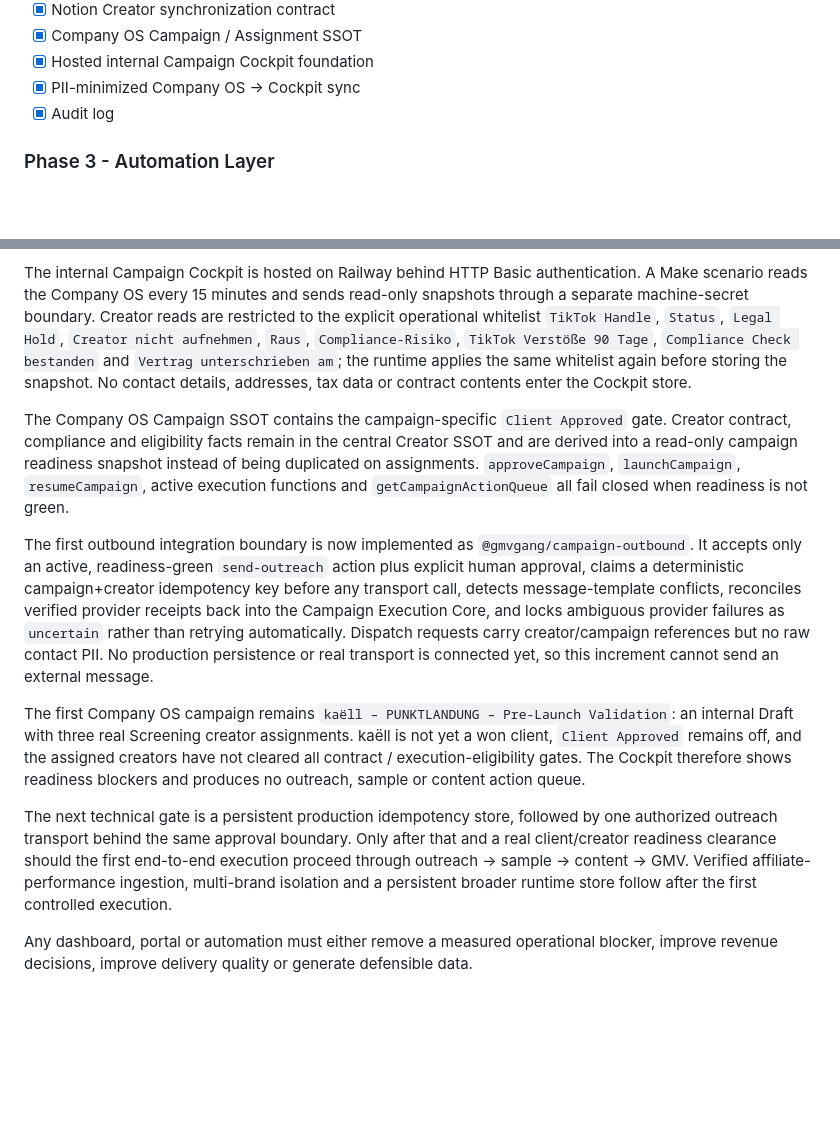
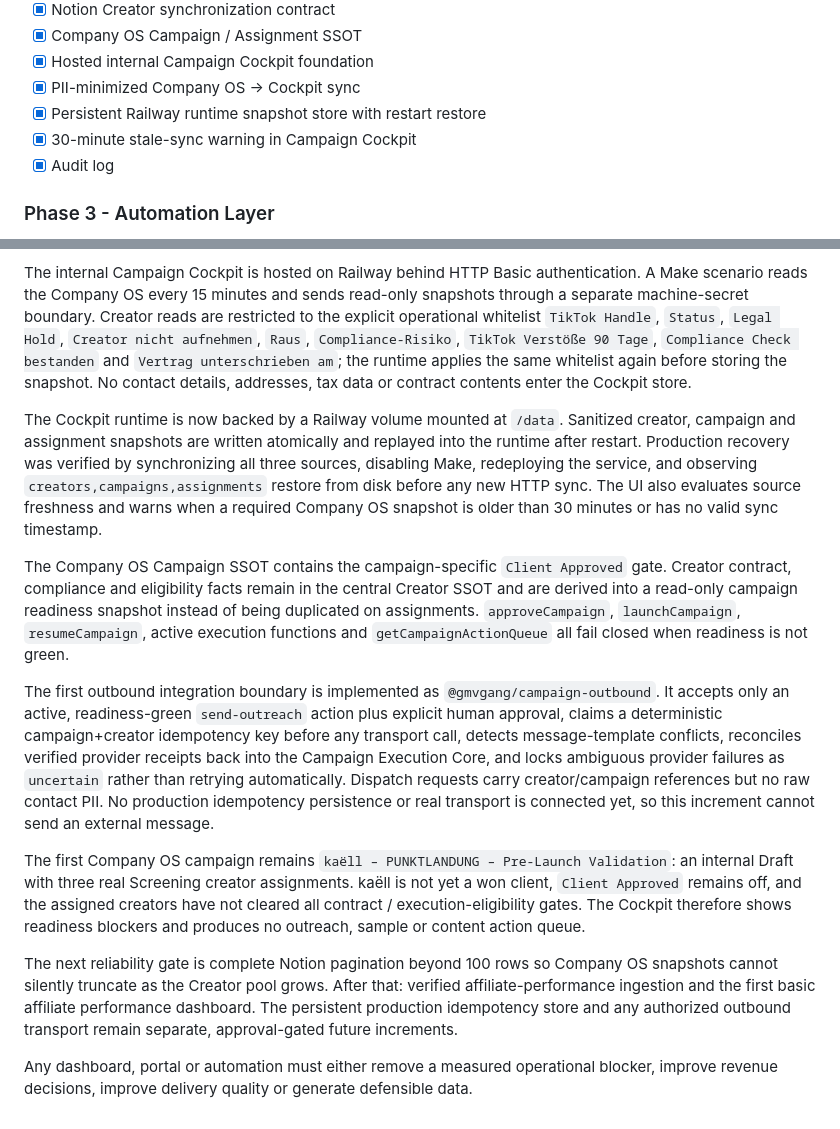
Before and after one commit to fabianmartens95-art/GMVGANG, a Markdown page: docs/PRODUCT-ROADMAP.md, 2 parts joined by grey strips. Rendered like a GitHub page; blank space fills up the shorter version.

Commit message:
docs: record persistent cockpit runtime and freshness guard

```diff
--- a/docs/PRODUCT-ROADMAP.md
+++ b/docs/PRODUCT-ROADMAP.md
@@ -73,6 +73,8 @@ AI Decision Layer
 - [x] Company OS Campaign / Assignment SSOT
 - [x] Hosted internal Campaign Cockpit foundation
 - [x] PII-minimized Company OS -> Cockpit sync
+- [x] Persistent Railway runtime snapshot store with restart restore
+- [x] 30-minute stale-sync warning in Campaign Cockpit
 - [x] Audit log
 
 ### Phase 3 - Automation Layer
@@ -137,12 +139,14 @@ Phase 1 Revenue Core is implemented. Phase 2 now includes the creator graph, per
 
 The internal Campaign Cockpit is hosted on Railway behind HTTP Basic authentication. A Make scenario reads the Company OS every 15 minutes and sends read-only snapshots through a separate machine-secret boundary. Creator reads are restricted to the explicit operational whitelist `TikTok Handle`, `Status`, `Legal Hold`, `Creator nicht aufnehmen`, `Raus`, `Compliance-Risiko`, `TikTok Verstöße 90 Tage`, `Compliance Check bestanden` and `Vertrag unterschrieben am`; the runtime applies the same whitelist again before storing the snapshot. No contact details, addresses, tax data or contract contents enter the Cockpit store.
 
+The Cockpit runtime is now backed by a Railway volume mounted at `/data`. Sanitized creator, campaign and assignment snapshots are written atomically and replayed into the runtime after restart. Production recovery was verified by synchronizing all three sources, disabling Make, redeploying the service, and observing `creators,campaigns,assignments` restore from disk before any new HTTP sync. The UI also evaluates source freshness and warns when a required Company OS snapshot is older than 30 minutes or has no valid sync timestamp.
+
 The Company OS Campaign SSOT contains the campaign-specific `Client Approved` gate. Creator contract, compliance and eligibility facts remain in the central Creator SSOT and are derived into a read-only campaign readiness snapshot instead of being duplicated on assignments. `approveCampaign`, `launchCampaign`, `resumeCampaign`, active execution functions and `getCampaignActionQueue` all fail closed when readiness is not green.
 
-The first outbound integration boundary is now implemented as `@gmvgang/campaign-outbound`. It accepts only an active, readiness-green `send-outreach` action plus explicit human approval, claims a deterministic campaign+creator idempotency key before any transport call, detects message-template conflicts, reconciles verified provider receipts back into the Campaign Execution Core, and locks ambiguous provider failures as `uncertain` rather than retrying automatically. Dispatch requests carry creator/campaign references but no raw contact PII. No production persistence or real transport is connected yet, so this increment cannot send an external message.
+The first outbound integration boundary is implemented as `@gmvgang/campaign-outbound`. It accepts only an active, readiness-green `send-outreach` action plus explicit human approval, claims a deterministic campaign+creator idempotency key before any transport call, detects message-template conflicts, reconciles verified provider receipts back into the Campaign Execution Core, and locks ambiguous provider failures as `uncertain` rather than retrying automatically. Dispatch requests carry creator/campaign references but no raw contact PII. No production idempotency persistence or real transport is connected yet, so this increment cannot send an external message.
 
 The first Company OS campaign remains `kaëll – PUNKTLANDUNG – Pre-Launch Validation`: an internal Draft with three real Screening creator assignments. kaëll is not yet a won client, `Client Approved` remains off, and the assigned creators have not cleared all contract / execution-eligibility gates. The Cockpit therefore shows readiness blockers and produces no outreach, sample or content action queue.
 
-The next technical gate is a persistent production idempotency store, followed by one authorized outreach transport behind the same approval boundary. Only after that and a real client/creator readiness clearance should the first end-to-end execution proceed through outreach -> sample -> content -> GMV. Verified affiliate-performance ingestion, multi-brand isolation and a persistent broader runtime store follow after the first controlled execution.
+The next reliability gate is complete Notion pagination beyond 100 rows so Company OS snapshots cannot silently truncate as the Creator pool grows. After that: verified affiliate-performance ingestion and the first basic affiliate performance dashboard. The persistent production idempotency store and any authorized outbound transport remain separate, approval-gated future increments.
 
 Any dashboard, portal or automation must either remove a measured operational blocker, improve revenue decisions, improve delivery quality or generate defensible data.
```
